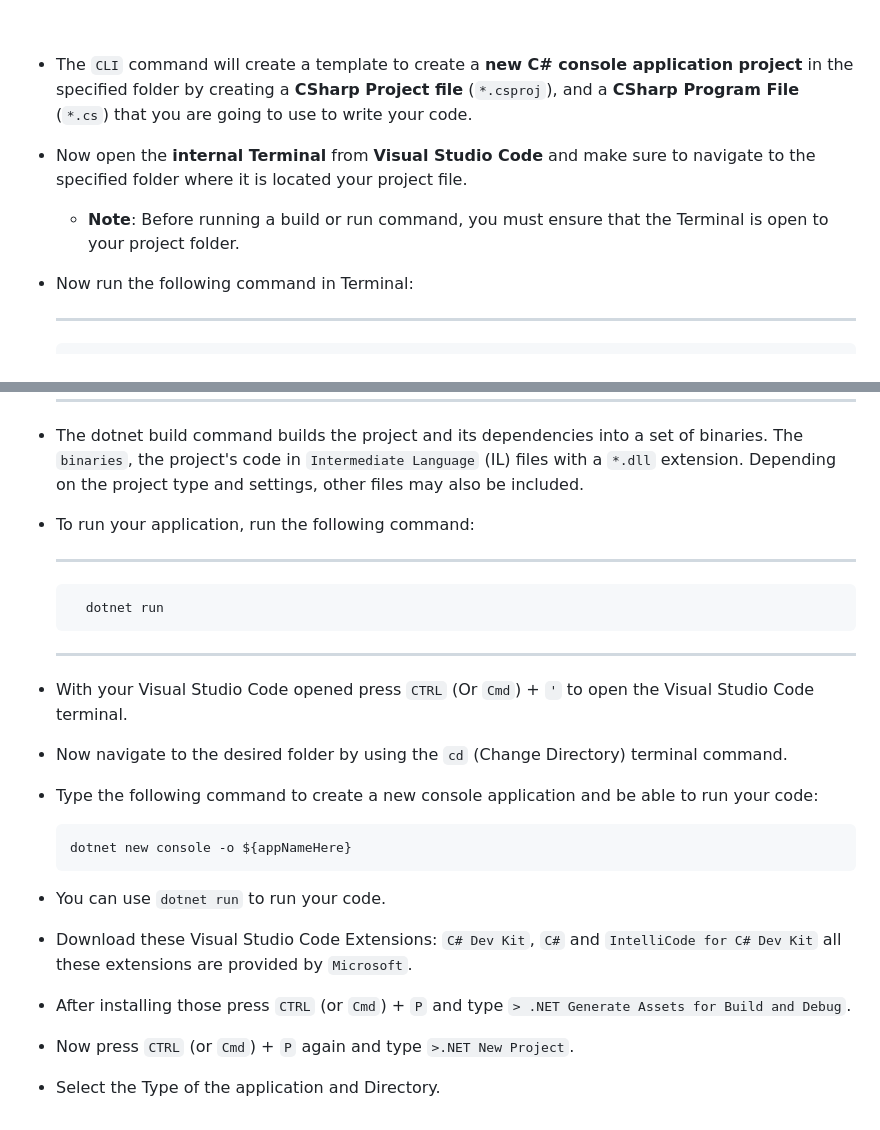
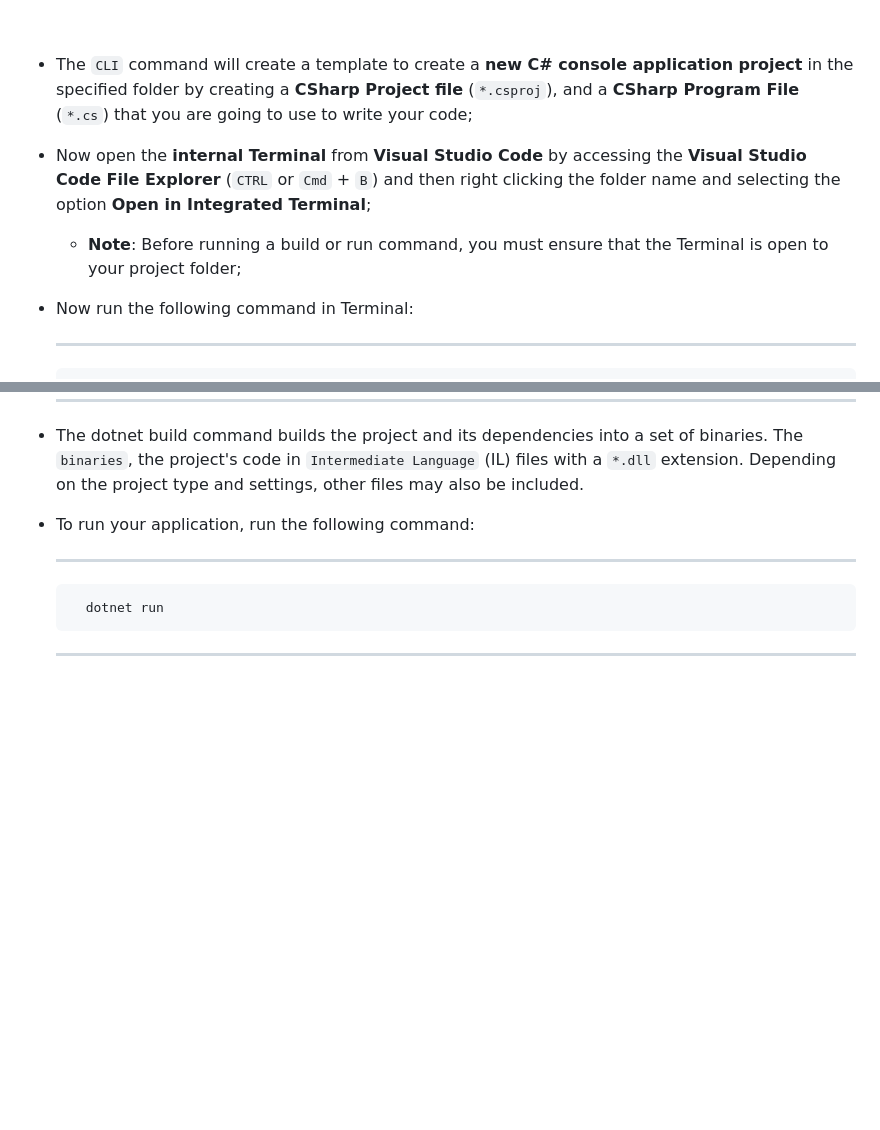
Before and after one commit to sdkitagawa/freeCodeCamp, a Markdown page: foundational_csharp_with_microsoft_certification/README.md, 2 parts joined by grey strips. Rendered like a GitHub page; blank space fills up the shorter version.

````diff
--- a/foundational_csharp_with_microsoft_certification/README.md
+++ b/foundational_csharp_with_microsoft_certification/README.md
@@ -54,9 +54,9 @@
 
 <br />
 
-- The `CLI` command will create a template to create a **new C# console application project** in the specified folder by creating a **CSharp Project file** (`*.csproj`), and a **CSharp Program File** (`*.cs`) that you are going to use to write your code.
-- Now open the **internal Terminal** from **Visual Studio Code** and make sure to navigate to the specified folder where it is located your project file.
-  - **Note**: Before running a build or run command, you must ensure that the Terminal is open to your project folder.
+- The `CLI` command will create a template to create a **new C# console application project** in the specified folder by creating a **CSharp Project file** (`*.csproj`), and a **CSharp Program File** (`*.cs`) that you are going to use to write your code;
+- Now open the **internal Terminal** from **Visual Studio Code** by accessing the **Visual Studio Code File Explorer** (`CTRL` or `Cmd` + `B`) and then right clicking the folder name and selecting the option **Open in Integrated Terminal**;
+  - **Note**: Before running a build or run command, you must ensure that the Terminal is open to your project folder;
 - Now run the following command in Terminal:
 
     ---
@@ -69,17 +69,3 @@
     ---
         dotnet run
     ---
-
-- With your Visual Studio Code opened press `CTRL` (Or `Cmd`) + `'` to open the Visual Studio Code terminal.
-- Now navigate to the desired folder by using the `cd` (Change Directory) terminal command.
-- Type the following command to create a new console application and be able to run your code:
-
-    ```terminal
-    dotnet new console -o ${appNameHere}
-    ```
-
-- You can use `dotnet run` to run your code.
-- Download these Visual Studio Code Extensions: `C# Dev Kit`, `C#` and `IntelliCode for C# Dev Kit` all these extensions are provided by `Microsoft`.
-- After installing those press `CTRL` (or `Cmd`) + `P` and type `> .NET Generate Assets for Build and Debug`.
-- Now press `CTRL` (or `Cmd`) + `P` again and type `>.NET New Project`.
-- Select the Type of the application and Directory.
````
